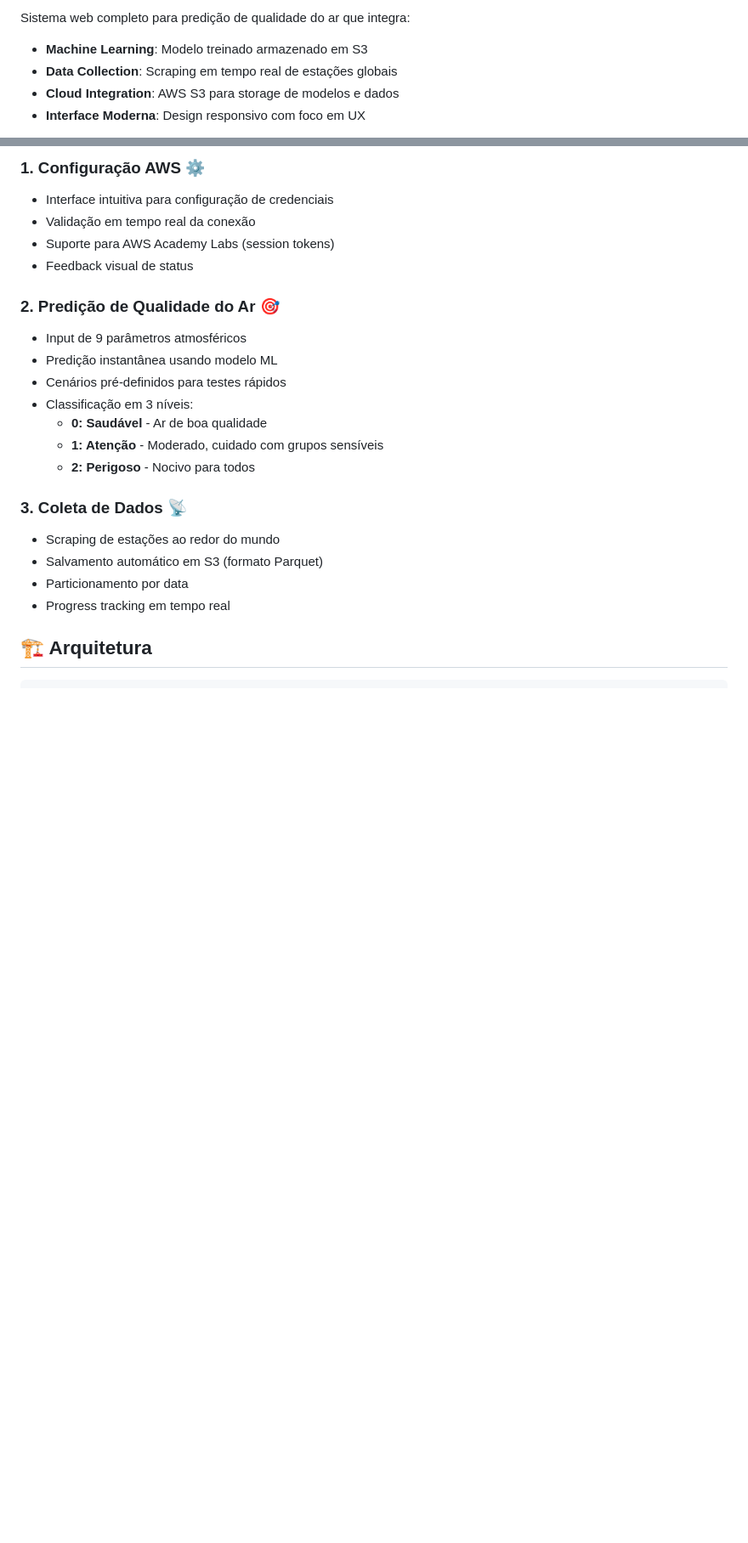
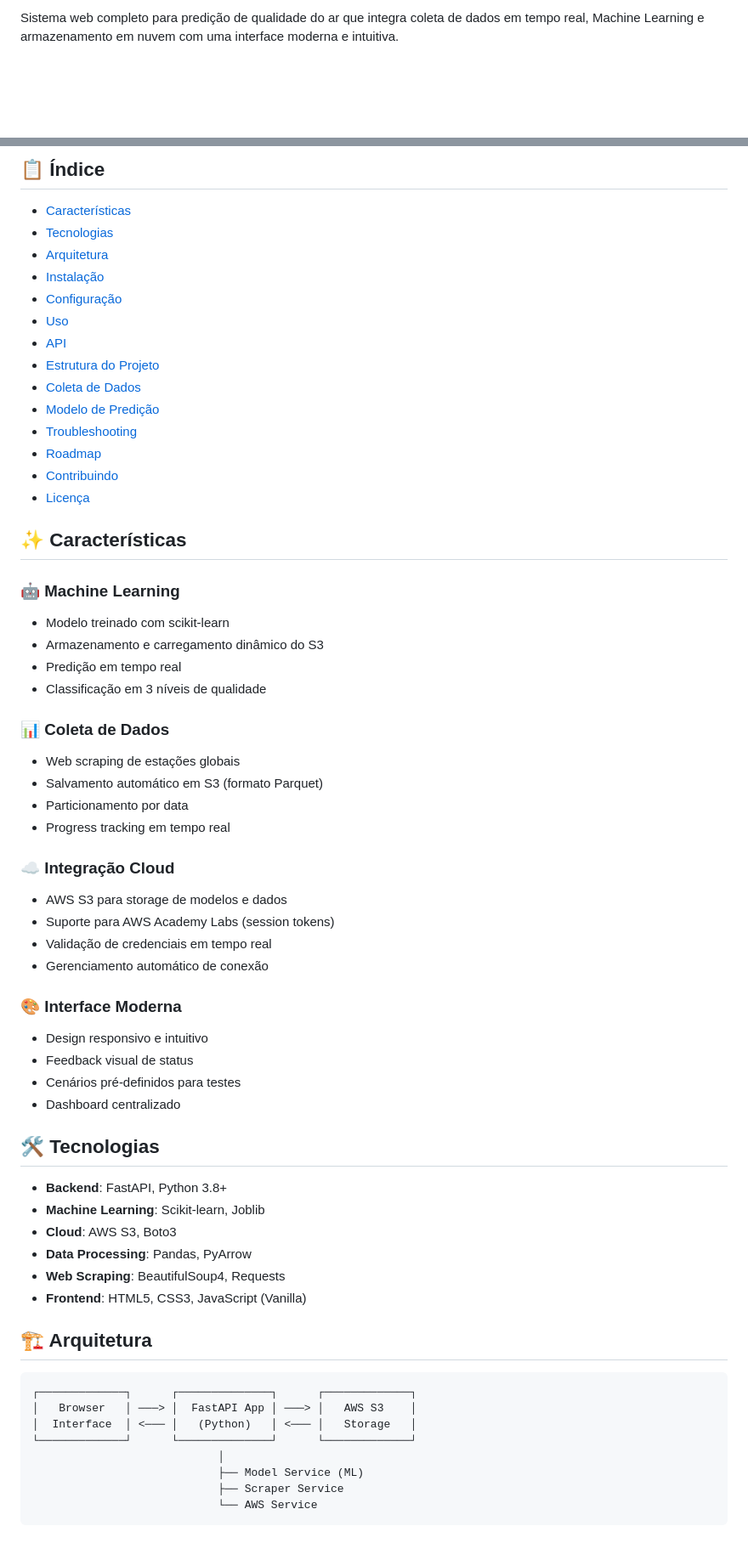
Before and after one commit to devrictrovato/mlet-airquality-app, a Markdown page: README.md, 2 parts joined by grey strips. Shown: that part at 85% size. GitHub-like rendering; blank space fills up the shorter version.

````diff
--- a/README.md
+++ b/README.md
@@ -6,7 +9,3 @@ Sistema Inteligente de Predição de Qualidade do Ar usando Machine Learning
 
-Sistema web completo para predição de qualidade do ar que integra:
-- **Machine Learning**: Modelo treinado armazenado em S3
-- **Data Collection**: Scraping em tempo real de estações globais
-- **Cloud Integration**: AWS S3 para storage de modelos e dados
-- **Interface Moderna**: Design responsivo com foco em UX
+Sistema web completo para predição de qualidade do ar que integra coleta de dados em tempo real, Machine Learning e armazenamento em nuvem com uma interface moderna e intuitiva.
 
@@ -14,23 +13,66 @@ Sistema web completo para predição de qualidade do ar que integra:
 
-### 1. Configuração AWS ⚙️
-- Interface intuitiva para configuração de credenciais
-- Validação em tempo real da conexão
-- Suporte para AWS Academy Labs (session tokens)
-- Feedback visual de status
+## 📋 Índice
 
-### 2. Predição de Qualidade do Ar 🎯
-- Input de 9 parâmetros atmosféricos
-- Predição instantânea usando modelo ML
-- Cenários pré-definidos para testes rápidos
-- Classificação em 3 níveis:
-  - **0: Saudável** - Ar de boa qualidade
-  - **1: Atenção** - Moderado, cuidado com grupos sensíveis
-  - **2: Perigoso** - Nocivo para todos
+- [Características](#-características)
+- [Tecnologias](#-tecnologias)
+- [Arquitetura](#-arquitetura)
+- [Instalação](#-instalação)
+- [Configuração](#%EF%B8%8F-configuração)
+- [Uso](#-uso)
+- [API](#-api)
+- [Estrutura do Projeto](#-estrutura-do-projeto)
+- [Coleta de Dados](#-coleta-de-dados)
+- [Modelo de Predição](#-modelo-de-predição)
+- [Troubleshooting](#-troubleshooting)
+- [Roadmap](#-roadmap)
+- [Contribuindo](#-contribuindo)
+- [Licença](#-licença)
 
-### 3. Coleta de Dados 📡
-- Scraping de estações ao redor do mundo
+## ✨ Características
+
+### 🤖 Machine Learning
+- Modelo treinado com scikit-learn
+- Armazenamento e carregamento dinâmico do S3
+- Predição em tempo real
+- Classificação em 3 níveis de qualidade
+
+### 📊 Coleta de Dados
+- Web scraping de estações globais
 - Salvamento automático em S3 (formato Parquet)
 - Particionamento por data
 - Progress tracking em tempo real
 
-## 🏗️ Arquitetura
+### ☁️ Integração Cloud
+- AWS S3 para storage de modelos e dados
+- Suporte para AWS Academy Labs (session tokens)
+- Validação de credenciais em tempo real
+- Gerenciamento automático de conexão
+
+### 🎨 Interface Moderna
+- Design responsivo e intuitivo
+- Feedback visual de status
+- Cenários pré-definidos para testes
+- Dashboard centralizado
+
+## 🛠 Tecnologias
+
+- **Backend**: FastAPI, Python 3.8+
+- **Machine Learning**: Scikit-learn, Joblib
+- **Cloud**: AWS S3, Boto3
+- **Data Processing**: Pandas, PyArrow
+- **Web Scraping**: BeautifulSoup4, Requests
+- **Frontend**: HTML5, CSS3, JavaScript (Vanilla)
+
+## 🏗 Arquitetura
+
+```
+┌─────────────┐      ┌──────────────┐      ┌─────────────┐
+│   Browser   │ ───> │  FastAPI App │ ───> │   AWS S3    │
+│  Interface  │ <─── │   (Python)   │ <─── │   Storage   │
+└─────────────┘      └──────────────┘      └─────────────┘
+                            │
+                            ├── Model Service (ML)
+                            ├── Scraper Service
+                            └── AWS Service
+```
+
````
Also changed, not shown: other parts of README.md (+317 -154 lines).
